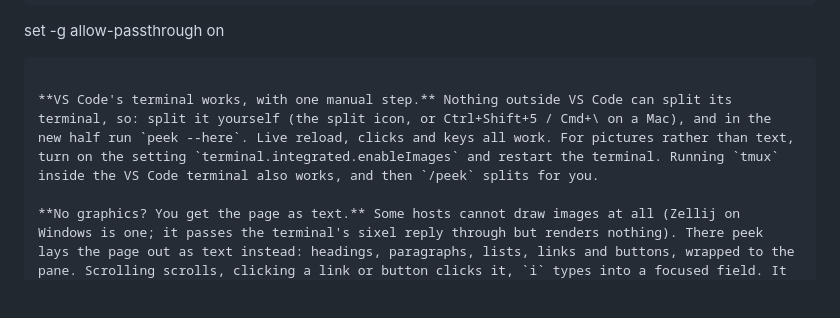
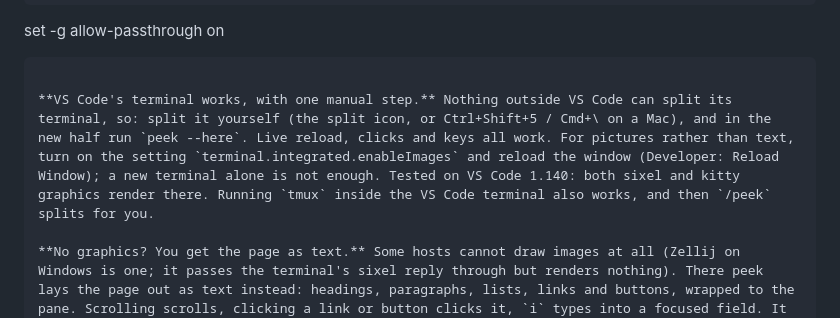
Before and after one commit to eddyficial/livepeek-plugin, a Markdown page: README.md, the part around the change. Rendered like a GitHub page; blank space fills up the shorter version.

Commit message:
docs: enabling VS Code images needs a window reload, not a new terminal
Co-Authored-By: Claude Fable 5.1 <noreply@anthropic.com>

````diff
--- a/README.md
+++ b/README.md
@@ -138,7 +138,7 @@ Under tmux, graphics need passthrough enabled:
 set -g allow-passthrough on
 ```
 
-**VS Code's terminal works, with one manual step.** Nothing outside VS Code can split its terminal, so: split it yourself (the split icon, or Ctrl+Shift+5 / Cmd+\ on a Mac), and in the new half run `peek --here`. Live reload, clicks and keys all work. For pictures rather than text, turn on the setting `terminal.integrated.enableImages` and restart the terminal. Running `tmux` inside the VS Code terminal also works, and then `/peek` splits for you.
+**VS Code's terminal works, with one manual step.** Nothing outside VS Code can split its terminal, so: split it yourself (the split icon, or Ctrl+Shift+5 / Cmd+\ on a Mac), and in the new half run `peek --here`. Live reload, clicks and keys all work. For pictures rather than text, turn on the setting `terminal.integrated.enableImages` and reload the window (Developer: Reload Window); a new terminal alone is not enough. Tested on VS Code 1.140: both sixel and kitty graphics render there. Running `tmux` inside the VS Code terminal also works, and then `/peek` splits for you.
 
 **No graphics? You get the page as text.** Some hosts cannot draw images at all (Zellij on Windows is one; it passes the terminal's sixel reply through but renders nothing). There peek lays the page out as text instead: headings, paragraphs, lists, links and buttons, wrapped to the pane. Scrolling scrolls, clicking a link or button clicks it, `i` types into a focused field. It is a reader, not a picture, so layout and colour are gone, but every word is legible. `b` cycles kitty, sixel, text and half-blocks if the automatic choice is wrong. For a sharp picture on Windows, run peek from a Windows Terminal pane directly.
 
````
Also changed, not shown: GETTING-STARTED.md (+2 -1 lines).
